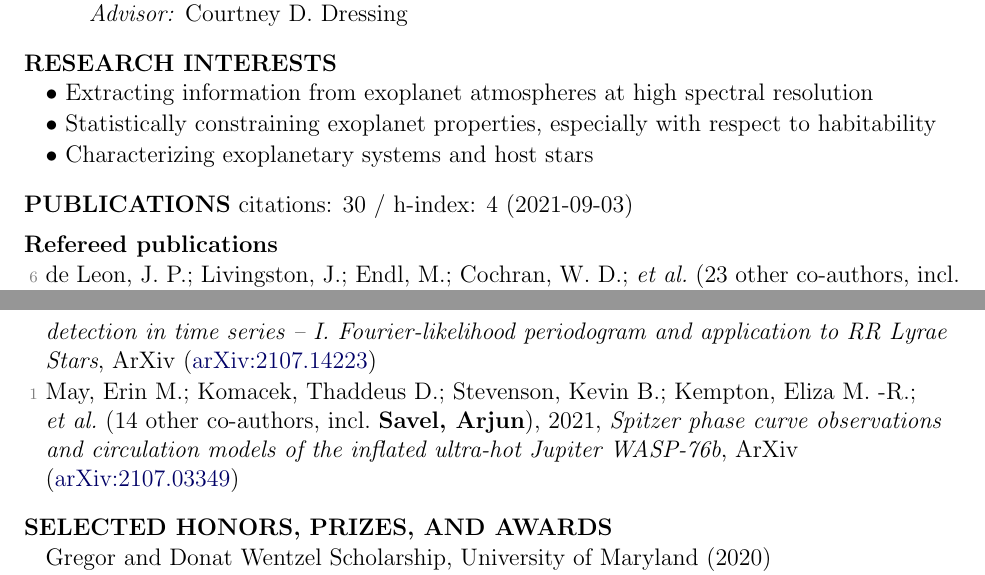
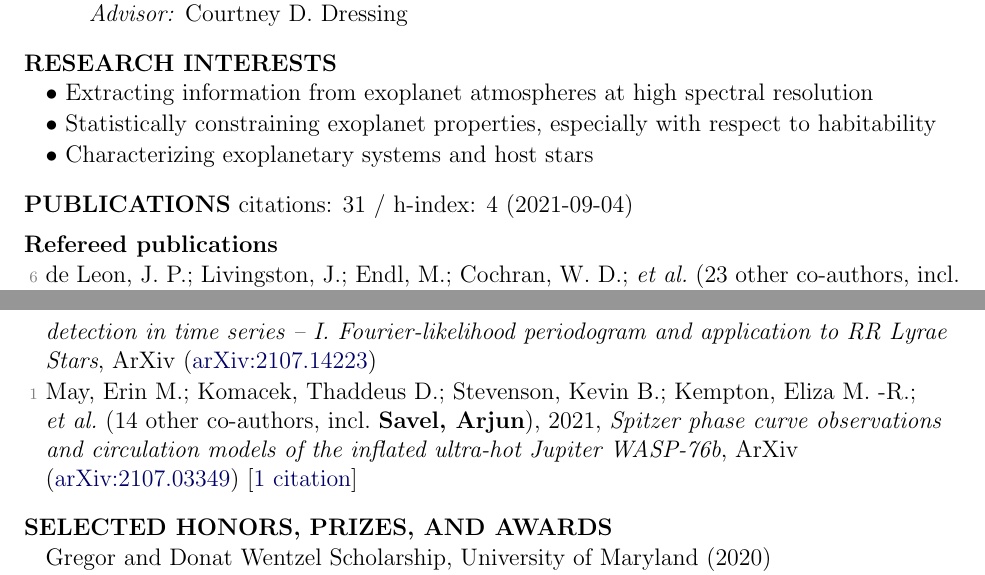
Before and after one commit to arjunsavel/CV, a LaTeX document (main_old.tex, which reads supp_tex/pubs_summary.tex, supp_tex/pubs_unref.tex): two parts of pages 1 and 2 of 3, joined at a grey line, cut so that both start at the same text. Compiled offline with pdfLaTeX.

Commit message:
Scrape and update publications

```diff
--- a/supp_tex/pubs_summary.tex
+++ b/supp_tex/pubs_summary.tex
@@ -1 +1 @@
-citations: 30 / h-index: 4 (2021-09-03)
+citations: 31 / h-index: 4 (2021-09-04)
--- a/supp_tex/pubs_unref.tex
+++ b/supp_tex/pubs_unref.tex
@@ -2,4 +2,4 @@
 
 \item[{\color{numcolor}\scriptsize2}] Murakami, Yukei S.; Jennings, Connor; Hoffman, Andrew M.; Sunseri, James; \etal\ ({6} other co-authors, incl.\ \textbf{Savel, Arjun}), 2021, \emph{PIPS, an advanced platform for period detection in time series -- I. Fourier-likelihood periodogram and application to RR Lyrae Stars}, ArXiv (\arxiv{2107.14223})
 
-\item[{\color{numcolor}\scriptsize1}] May, Erin M.; Komacek, Thaddeus D.; Stevenson, Kevin B.; Kempton, Eliza M. -R.; \etal\ ({14} other co-authors, incl.\ \textbf{Savel, Arjun}), 2021, \emph{Spitzer phase curve observations and circulation models of the inflated ultra-hot Jupiter WASP-76b}, ArXiv (\arxiv{2107.03349})
+\item[{\color{numcolor}\scriptsize1}] May, Erin M.; Komacek, Thaddeus D.; Stevenson, Kevin B.; Kempton, Eliza M. -R.; \etal\ ({14} other co-authors, incl.\ \textbf{Savel, Arjun}), 2021, \emph{Spitzer phase curve observations and circulation models of the inflated ultra-hot Jupiter WASP-76b}, ArXiv (\arxiv{2107.03349}) [\href{https://ui.adsabs.harvard.edu/abs/2021arXiv210703349M}{1 citation}]
```
Also changed, not shown: 1 other file.
